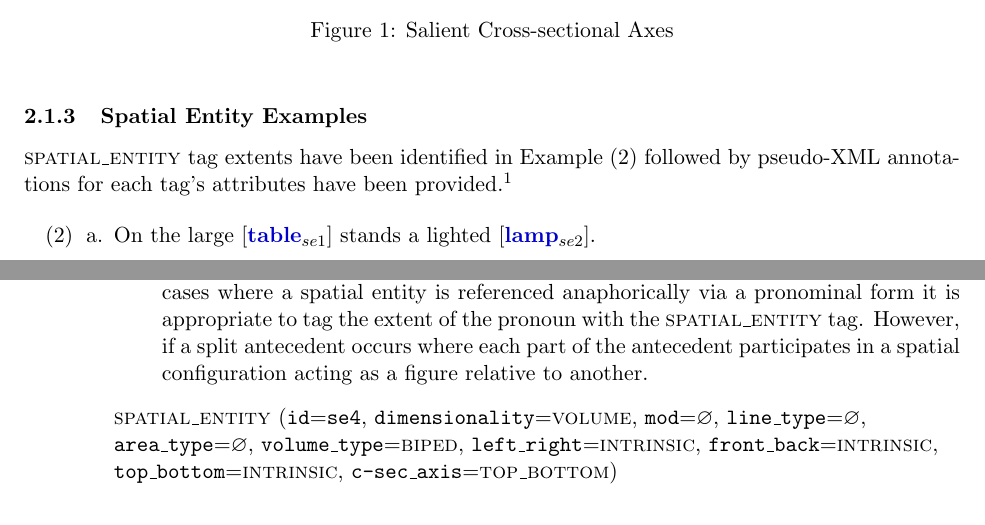
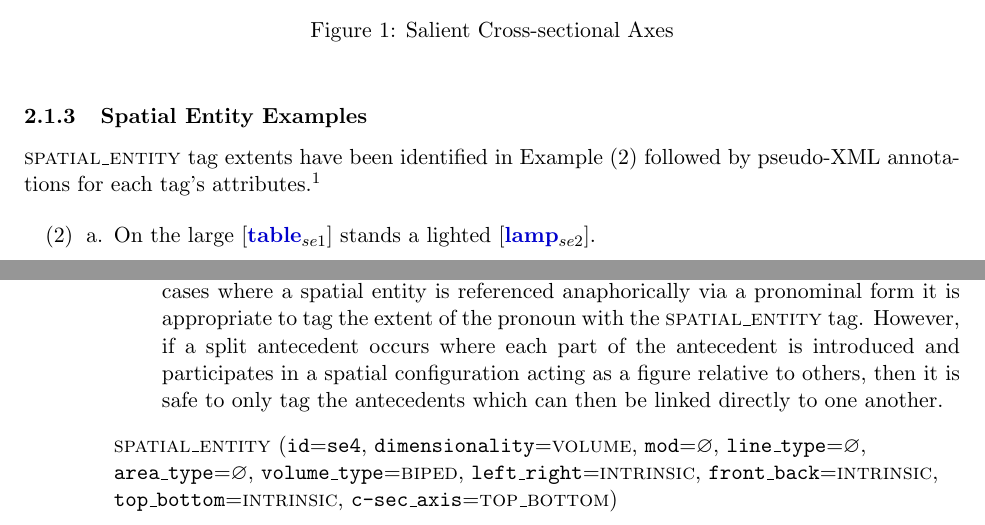
Before and after one commit to ionshards/ocdml, a LaTeX document (OCDML-Guidelines/OCDML-Guidelines.tex): two parts of pages 6 and 7 of 11, joined at a grey line, cut so that both start at the same text. Compiled offline with pdfLaTeX.

Commit message:
Minor fixes

```diff
--- a/OCDML-Guidelines/OCDML-Guidelines.tex
+++ b/OCDML-Guidelines/OCDML-Guidelines.tex
@@ -228,7 +228,7 @@ This attribute is intended to identify the salient cross-sectional axis of the s
 \subsubsection{Spatial Entity Examples} % (fold)
 \label{ssub:spatial_entity_examples}
 
-\textsc{spatial\_entity} tag extents have been identified in \Cref{ex:spatial_entity} followed by pseudo-XML annotations for each tag's attributes have been provided.\footnote{The symbol $\varnothing$ is used in these examples to explicitly indicate an empty, or unspecified value.}
+\textsc{spatial\_entity} tag extents have been identified in \Cref{ex:spatial_entity} followed by pseudo-XML annotations for each tag's attributes.\footnote{The symbol $\varnothing$ is used in these examples to explicitly indicate an empty, or unspecified value.}
 
 \eenumsentence{
     \item On the large \entity{table}{1} stands a lighted \entity{lamp}{2}.     \vspace{0.5em}\\
@@ -284,7 +284,7 @@ This attribute is intended to identify the salient cross-sectional axis of the s
         \label{ex:sofa}
 	\item \entity{MAURICE}{4} and \entity{HENRIETTE}{5} are in evening dress and sit facing each other \ldots
     \begin{note}
-        Normally the pronoun \emph{other} would be tagged as a \textsc{spatial\_entity}, but in this example only the antecedents \emph{MAURICE} and \emph{HENRIETTE} have been tagged. In cases where a spatial entity is referenced anaphorically via a pronominal form it is appropriate to tag the extent of the pronoun with the \textsc{spatial\_entity} tag. However, if a split antecedent occurs where each part of the antecedent participates in a spatial configuration acting as a figure relative to another.
+        Normally the pronoun \emph{other} would be tagged as a \textsc{spatial\_entity}, but in this example only the antecedents \emph{MAURICE} and \emph{HENRIETTE} have been tagged. In cases where a spatial entity is referenced anaphorically via a pronominal form it is appropriate to tag the extent of the pronoun with the \textsc{spatial\_entity} tag. However, if a split antecedent occurs where each part of the antecedent is introduced and participates in a spatial configuration acting as a figure relative to others, then it is safe to only tag the antecedents which can then be linked directly to one another.
     \end{note}
         \textsc{spatial\_entity}
             (\texttt{id}=\texttt{se4},
```
Also changed, not shown: OCDML-Guidelines/OCDML-Guidelines.pdf.
